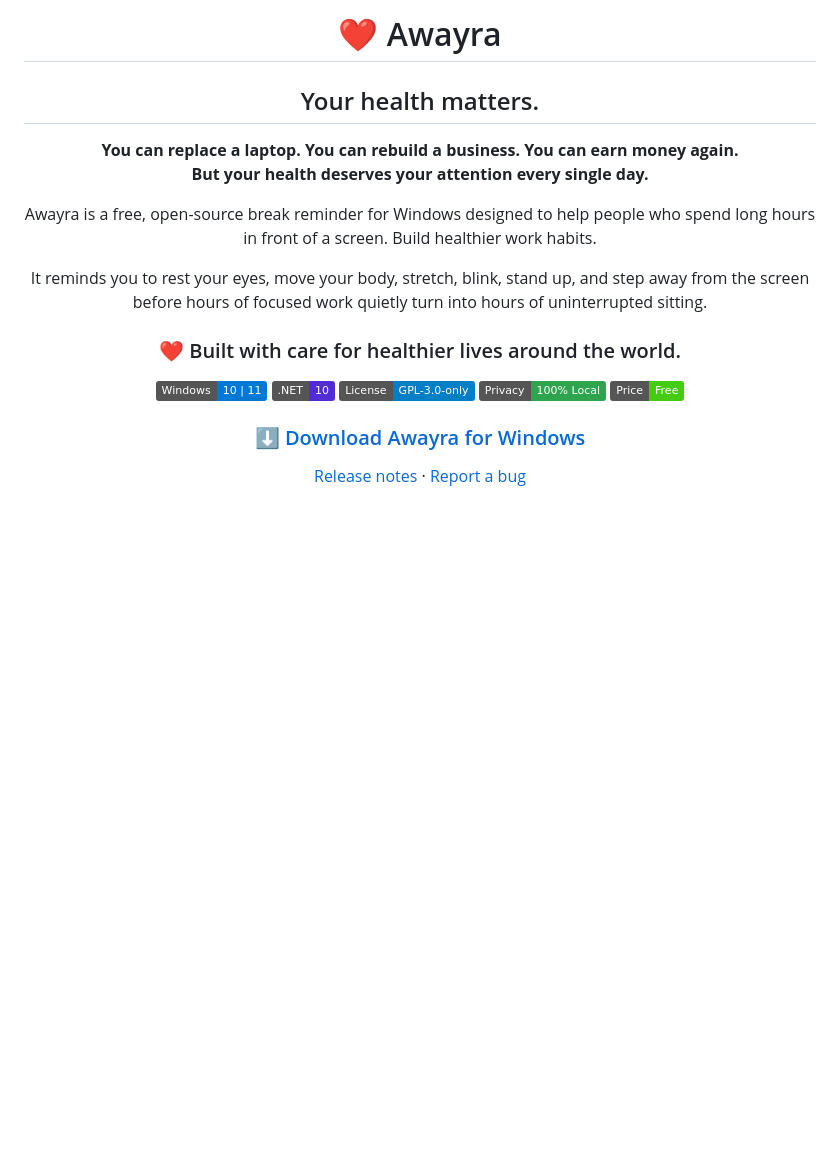
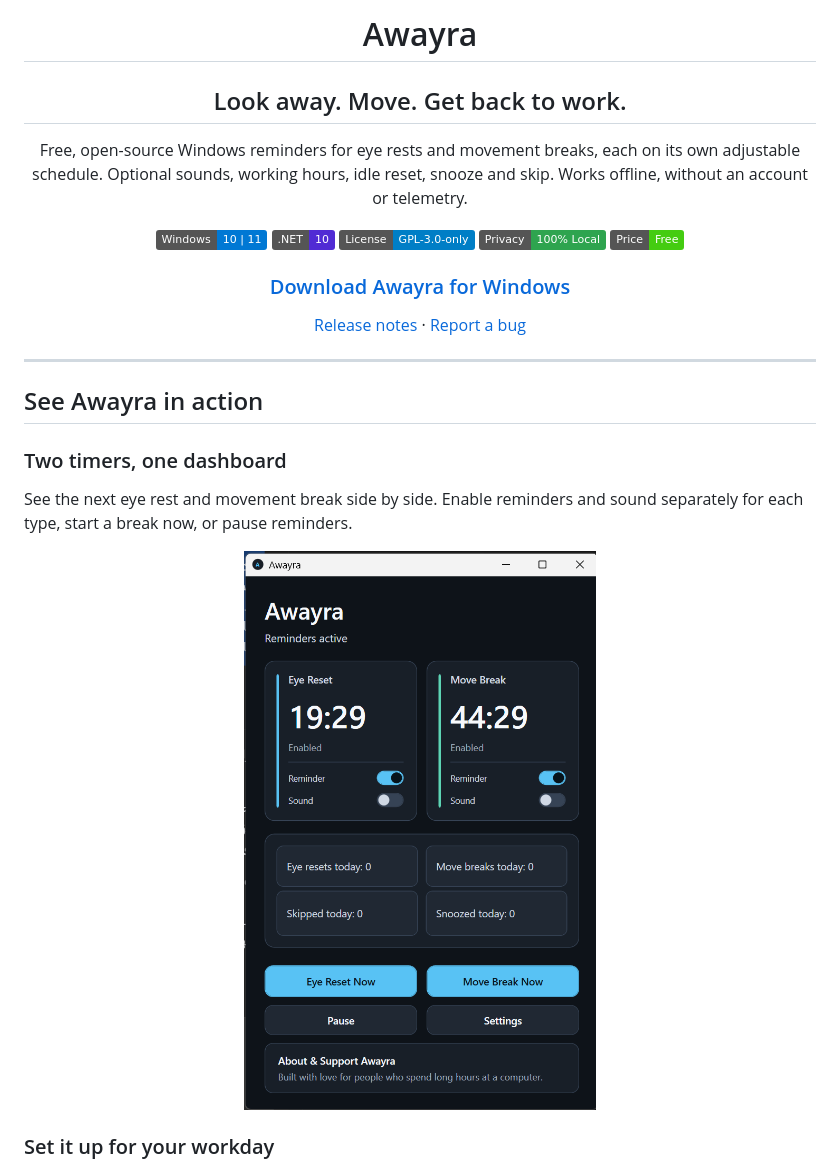
Before and after one commit to AWAYRA/AWAYRA-WPF, a Markdown page: README.md, the part around one of its changes. GitHub-like rendering; pictures changed too: docs/screenshots/dashboard.png (added); badges without logos; blank space fills up the shorter version.

```diff
--- a/README.md
+++ b/README.md
@@ -1,18 +1,11 @@
 <div align="center">
 
-# ❤️ Awayra
+# Awayra
 
-## Your health matters.
+## Look away. Move. Get back to work.
 
-**You can replace a laptop. You can rebuild a business. You can earn money again.
-But your health deserves your attention every single day.**
-
-Awayra is a free, open-source break reminder for Windows designed to help people who spend long hours in front of a screen.
-Build healthier work habits.
-
-It reminds you to rest your eyes, move your body, stretch, blink, stand up, and step away from the screen before hours of focused work quietly turn into hours of uninterrupted sitting.
-
-### ❤️ Built with care for healthier lives around the world.
+Free, open-source Windows reminders for eye rests and movement breaks, each on its own adjustable schedule.
+Optional sounds, working hours, idle reset, snooze and skip. Works offline, without an account or telemetry.
 
 ![Windows](https://img.shields.io/badge/Windows-10%20%7C%2011-0078D4?logo=windows11&logoColor=white)
 ![.NET](https://img.shields.io/badge/.NET-10-512BD4?logo=dotnet&logoColor=white)
@@ -20,8 +13,23 @@ It reminds you to rest your eyes, move your body, stretch, blink, stand up, and
 ![Privacy](https://img.shields.io/badge/Privacy-100%25%20Local-2ea44f)
 ![Free](https://img.shields.io/badge/Price-Free-brightgreen)
 
-### [⬇️ Download Awayra for Windows](https://github.com/AWAYRA/AWAYRA-WPF/releases/latest/download/Awayra-Setup-x64.exe)
+### [Download Awayra for Windows](https://github.com/AWAYRA/AWAYRA-WPF/releases/latest/download/Awayra-Setup-x64.exe)
 
 [Release notes](https://github.com/AWAYRA/AWAYRA-WPF/releases/latest) · [Report a bug](https://github.com/AWAYRA/AWAYRA-WPF/issues)
 
 </div>
+
+---
+
+## See Awayra in action
+
+### Two timers, one dashboard
+
+See the next eye rest and movement break side by side. Enable reminders and sound separately for each type, start a break now, or pause reminders.
+
+<p align="center">
+  <img src="docs/screenshots/dashboard.png" alt="Awayra dashboard with separate eye and movement countdowns, reminder and sound switches, daily counts, and break controls" width="430">
+</p>
+
+### Set it up for your workday
+
```
Also changed, not shown: other parts of README.md (+20 -0 lines), docs/screenshots/eye-reset.png (added), docs/screenshots/move-break.png (added), docs/screenshots/settings.png (added).
